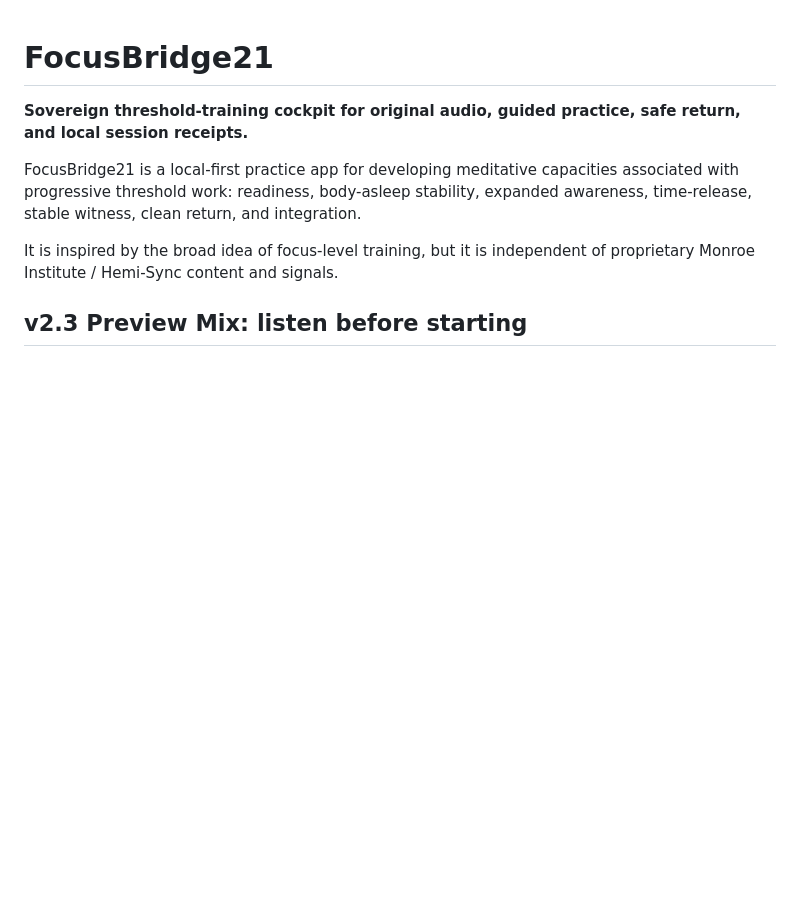
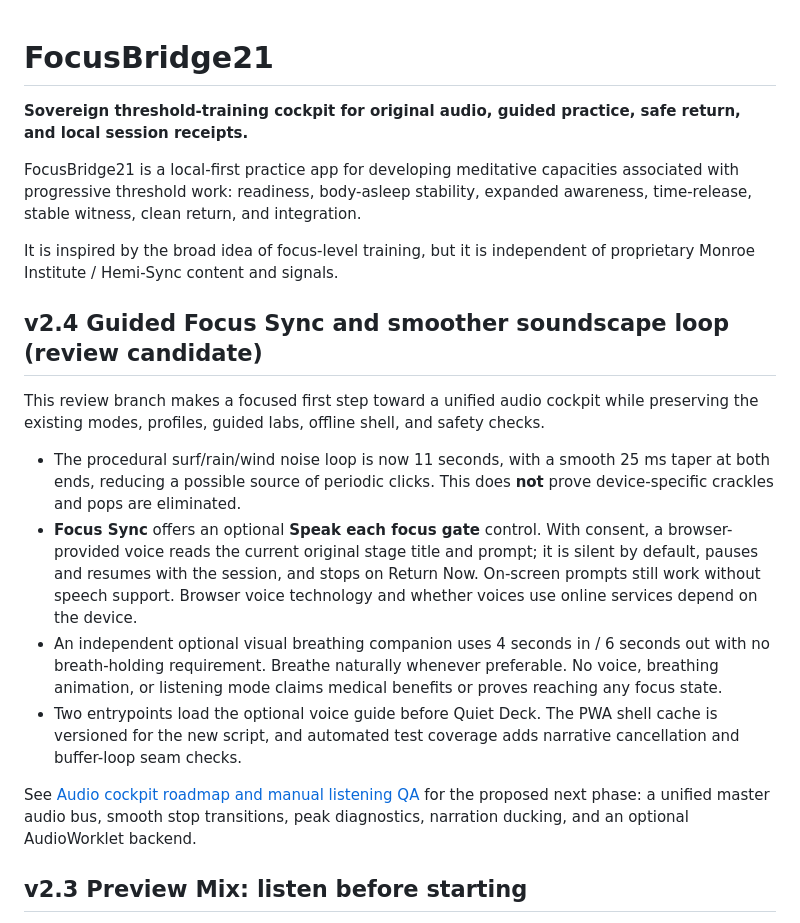
Before and after one commit to MichaelWave369/focusbridge21, a Markdown page: README.md, the part around the change. Rendered like a GitHub page; blank space fills up the shorter version.

Commit message:
docs: announce opt-in narration and audio smoothing review

```diff
--- a/README.md
+++ b/README.md
@@ -5,6 +5,17 @@
 FocusBridge21 is a local-first practice app for developing meditative capacities associated with progressive threshold work: readiness, body-asleep stability, expanded awareness, time-release, stable witness, clean return, and integration.
 
 It is inspired by the broad idea of focus-level training, but it is independent of proprietary Monroe Institute / Hemi-Sync content and signals.
+
+## v2.4 Guided Focus Sync and smoother soundscape loop (review candidate)
+
+This review branch makes a focused first step toward a unified audio cockpit while preserving the existing modes, profiles, guided labs, offline shell, and safety checks.
+
+- The procedural surf/rain/wind noise loop is now 11 seconds, with a smooth 25 ms taper at both ends, reducing a possible source of periodic clicks. This does **not** prove device-specific crackles and pops are eliminated.
+- **Focus Sync** offers an optional **Speak each focus gate** control. With consent, a browser-provided voice reads the current original stage title and prompt; it is silent by default, pauses and resumes with the session, and stops on Return Now. On-screen prompts still work without speech support. Browser voice technology and whether voices use online services depend on the device.
+- An independent optional visual breathing companion uses 4 seconds in / 6 seconds out with no breath-holding requirement. Breathe naturally whenever preferable. No voice, breathing animation, or listening mode claims medical benefits or proves reaching any focus state.
+- Two entrypoints load the optional voice guide before Quiet Deck. The PWA shell cache is versioned for the new script, and automated test coverage adds narrative cancellation and buffer-loop seam checks.
+
+See [Audio cockpit roadmap and manual listening QA](docs/AUDIO_COCKPIT_ROADMAP.md) for the proposed next phase: a unified master audio bus, smooth stop transitions, peak diagnostics, narration ducking, and an optional AudioWorklet backend.
 
 ## v2.3 Preview Mix: listen before starting
 
```
